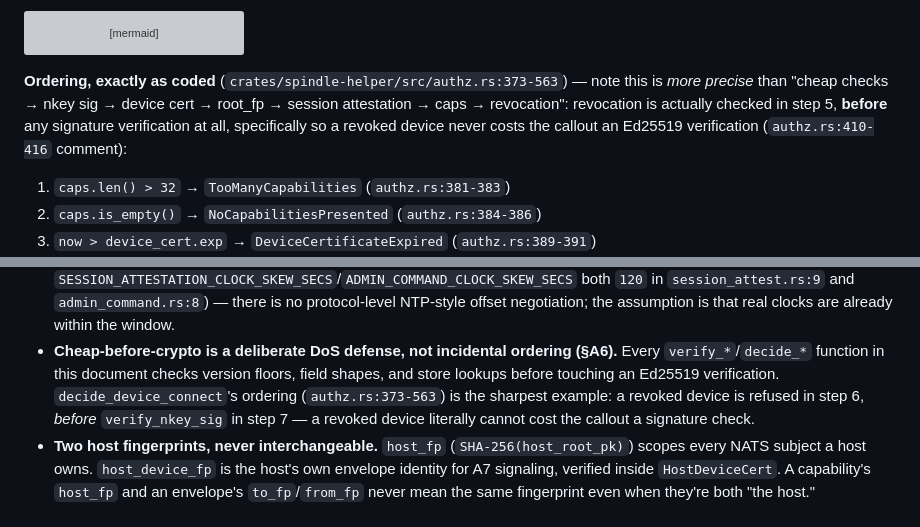
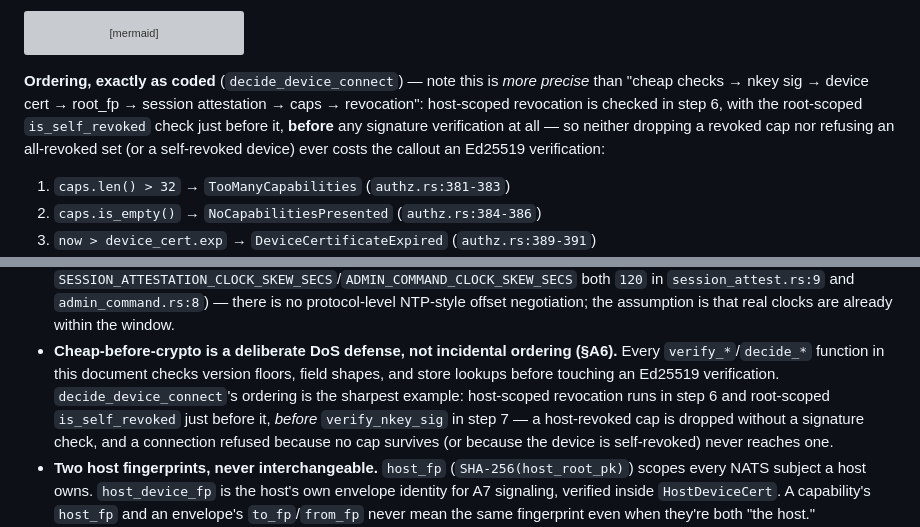
Before and after one commit to SpikedPunchVictim/spindle, a Markdown page: HANDSHAKE_DIAGRAM.md, 2 parts joined by grey strips. GitHub-like rendering; grey boxes are pictures that could not be loaded.

Commit message:
docs: correct the last handshake revocation passages
The ordering summary and cheap-before-crypto section still said revocation
was checked in step 5 and that any revoked device was refused before a
signature check. They now state the per-cap drop in step 6, the root-scoped
self-revocation beside it, and the refusal paths that never reach a
signature, using symbol anchors instead of rotted line citations.

Co-Authored-By: Claude Code <noreply@anthropic.com>

````diff
--- a/HANDSHAKE_DIAGRAM.md
+++ b/HANDSHAKE_DIAGRAM.md
@@ -185,11 +185,12 @@ sequenceDiagram
     Server-->>Dev: connection accepted or uniform refusal
 ```
 
-**Ordering, exactly as coded** (`crates/spindle-helper/src/authz.rs:373-563`) — note this is
+**Ordering, exactly as coded** (`decide_device_connect`) — note this is
 *more precise* than "cheap checks → nkey sig → device cert → root_fp → session attestation →
-caps → revocation": revocation is actually checked in step 5, **before** any signature
-verification at all, specifically so a revoked device never costs the callout an Ed25519
-verification (`authz.rs:410-416` comment):
+caps → revocation": host-scoped revocation is checked in step 6, with the root-scoped
+`is_self_revoked` check just before it, **before** any signature verification at all — so neither
+dropping a revoked cap nor refusing an all-revoked set (or a self-revoked device) ever costs the
+callout an Ed25519 verification:
 
 1. `caps.len() > 32` → `TooManyCapabilities` (`authz.rs:381-383`)
 2. `caps.is_empty()` → `NoCapabilitiesPresented` (`authz.rs:384-386`)
@@ -531,10 +532,11 @@ specifically so no future caller can accidentally skip it.
   negotiation; the assumption is that real clocks are already within the window.
 - **Cheap-before-crypto is a deliberate DoS defense, not incidental ordering (§A6).** Every
   `verify_*`/`decide_*` function in this document checks version floors, field shapes, and store
-  lookups before touching an Ed25519 verification. `decide_device_connect`'s ordering
-  (`authz.rs:373-563`) is the sharpest example: a revoked device is refused in step 6, *before*
-  `verify_nkey_sig` in step 7 — a revoked device literally cannot cost the callout a signature
-  check.
+  lookups before touching an Ed25519 verification. `decide_device_connect`'s ordering is the
+  sharpest example: host-scoped revocation runs in step 6 and root-scoped `is_self_revoked` just
+  before it, *before* `verify_nkey_sig` in step 7 — a host-revoked cap is dropped without a
+  signature check, and a connection refused because no cap survives (or because the device is
+  self-revoked) never reaches one.
 - **Two host fingerprints, never interchangeable.** `host_fp` (`SHA-256(host_root_pk)`) scopes
   every NATS subject a host owns. `host_device_fp` is the host's own envelope identity for A7
   signaling, verified inside `HostDeviceCert`. A capability's `host_fp` and an envelope's
````
